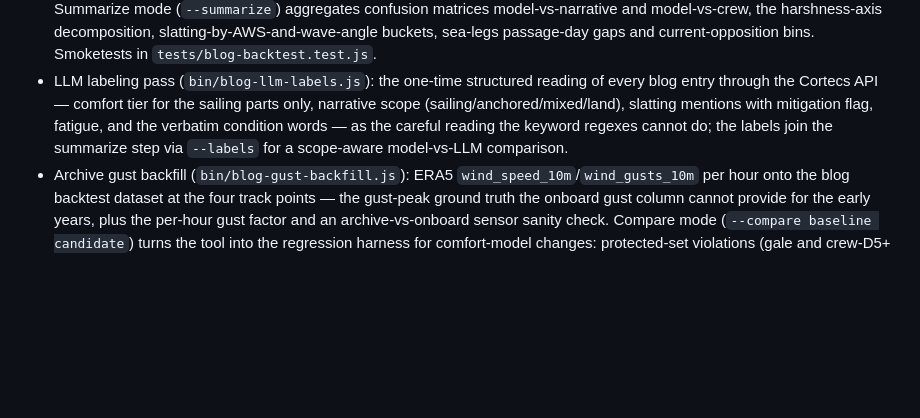
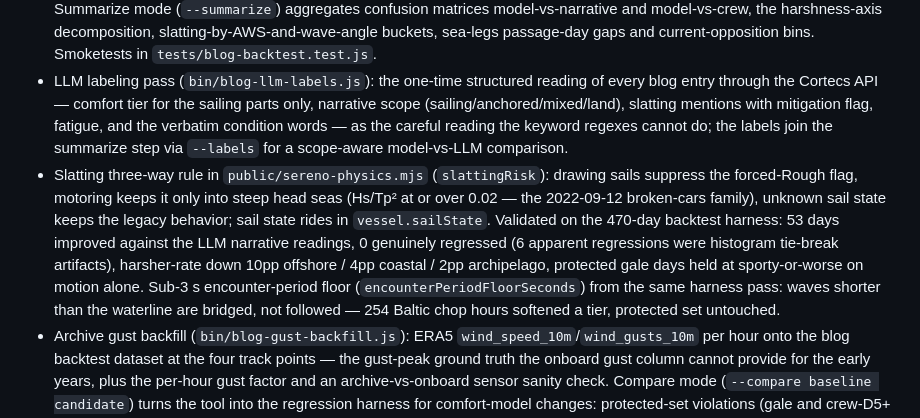
Before and after one commit to meri-imperiumi/signalk-passage-briefing, a Markdown page: CHANGELOG.md, the part around the change. GitHub-like rendering; blank space fills up the shorter version.

Commit message:
Document the backtest calibration round in the changelog

```diff
--- a/CHANGELOG.md
+++ b/CHANGELOG.md
@@ -5,6 +5,7 @@
 ### Added
 - Blog backtest pilot (`bin/blog-backtest.js`): replays sailed days from the Lille Ø blog through the Sereno comfort model and sets the result against the crew's own words — the day window comes from consecutive blog `created` stamps, the crewed log entries (sail states, the crew's Douglas sea-state observations decoded from the logbook's Beaufort code) come from the logentries resource API, wind/speed/attitude/current/depth come from onboard history at the stored resolution, historical ERA5 waves and surface currents come from the Open-Meteo Marine archive at four track points (Pierson-Moskowitz wind-sea approximation as the labeled fallback), hours underway (hourly mean SOG ≥ 1.5 kn, overridable by sparse `navigation.state`) render per hour with archive-wave and PM tiers, the AWS/motion sub-tiers, measured attitude-reconstructed acceleration (steady hours only), and relative sea, current and land-lee angles, followed by day histograms, an inshore/offshore regime classification from sounding plus maritime-zones distance-to-land, and the quoted blog text. Summarize mode (`--summarize`) aggregates confusion matrices model-vs-narrative and model-vs-crew, the harshness-axis decomposition, slatting-by-AWS-and-wave-angle buckets, sea-legs passage-day gaps and current-opposition bins. Smoketests in `tests/blog-backtest.test.js`.
 - LLM labeling pass (`bin/blog-llm-labels.js`): the one-time structured reading of every blog entry through the Cortecs API — comfort tier for the sailing parts only, narrative scope (sailing/anchored/mixed/land), slatting mentions with mitigation flag, fatigue, and the verbatim condition words — as the careful reading the keyword regexes cannot do; the labels join the summarize step via `--labels` for a scope-aware model-vs-LLM comparison.
+- Slatting three-way rule in `public/sereno-physics.mjs` (`slattingRisk`): drawing sails suppress the forced-Rough flag, motoring keeps it only into steep head seas (Hs/Tp² at or over 0.02 — the 2022-09-12 broken-cars family), unknown sail state keeps the legacy behavior; sail state rides in `vessel.sailState`. Validated on the 470-day backtest harness: 53 days improved against the LLM narrative readings, 0 genuinely regressed (6 apparent regressions were histogram tie-break artifacts), harsher-rate down 10pp offshore / 4pp coastal / 2pp archipelago, protected gale days held at sporty-or-worse on motion alone. Sub-3 s encounter-period floor (`encounterPeriodFloorSeconds`) from the same harness pass: waves shorter than the waterline are bridged, not followed — 254 Baltic chop hours softened a tier, protected set untouched.
 - Archive gust backfill (`bin/blog-gust-backfill.js`): ERA5 `wind_speed_10m`/`wind_gusts_10m` per hour onto the blog backtest dataset at the four track points — the gust-peak ground truth the onboard gust column cannot provide for the early years, plus the per-hour gust factor and an archive-vs-onboard sensor sanity check. Compare mode (`--compare baseline candidate`) turns the tool into the regression harness for comfort-model changes: protected-set violations (gale and crew-D5+ days must not read calmer), per-regime harsher-rate deltas, and LLM-label day-agreement movement.
 
 ## [0.10.0] - 2026-10-14
```
